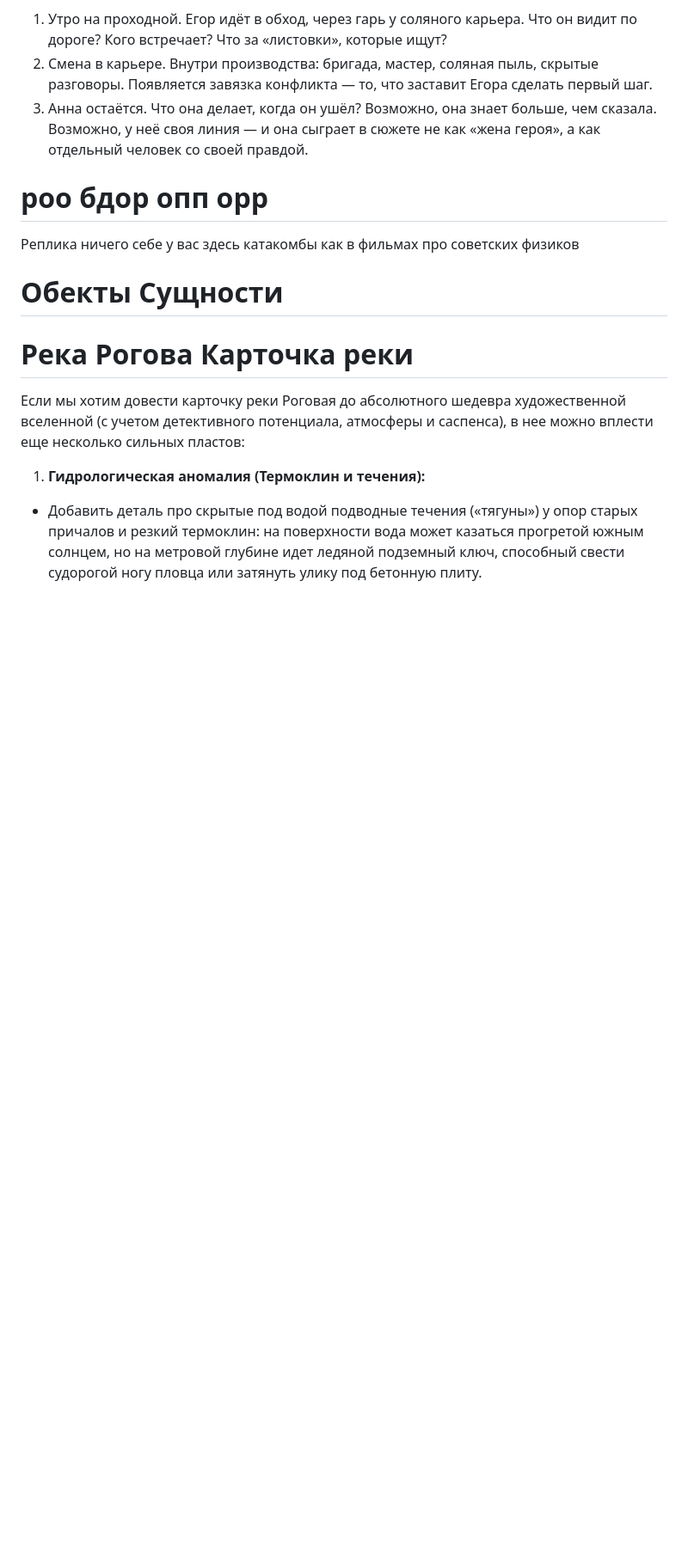
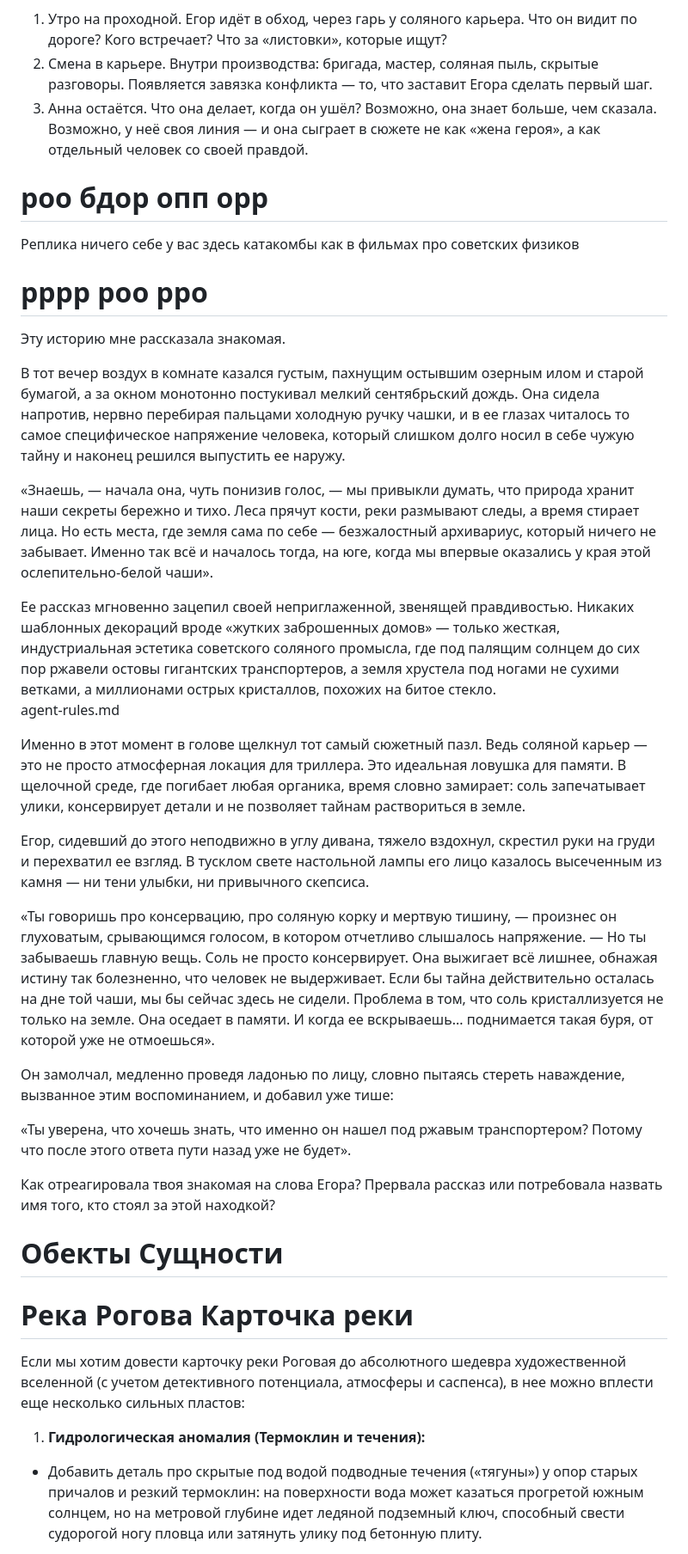
Before and after one commit to Story987/pos800, a Markdown page: docs/Line1/VavilonVIP.md, the part around the change. Shown at 86% size. GitHub-like rendering; blank space fills up the shorter version.

Commit message:
MAGNETO sync: 2026-09-24 09:28:45

```diff
--- a/docs/Line1/VavilonVIP.md
+++ b/docs/Line1/VavilonVIP.md
@@ -418,6 +418,29 @@ Applications
 
 Реплика ничего себе у вас здесь катакомбы как в фильмах про советских физиков
 
+# рррр роо рро
+
+Эту историю мне рассказала знакомая.
+
+В тот вечер воздух в комнате казался густым, пахнущим остывшим озерным илом и старой бумагой, а за окном монотонно постукивал мелкий сентябрьский дождь. Она сидела напротив, нервно перебирая пальцами холодную ручку чашки, и в ее глазах читалось то самое специфическое напряжение человека, который слишком долго носил в себе чужую тайну и наконец решился выпустить ее наружу.
+
+«Знаешь, — начала она, чуть понизив голос, — мы привыкли думать, что природа хранит наши секреты бережно и тихо. Леса прячут кости, реки размывают следы, а время стирает лица. Но есть места, где земля сама по себе — безжалостный архивариус, который ничего не забывает. Именно так всё и началось тогда, на юге, когда мы впервые оказались у края этой ослепительно-белой чаши».
+
+Ее рассказ мгновенно зацепил своей неприглаженной, звенящей правдивостью. Никаких шаблонных декораций вроде «жутких заброшенных домов» — только жесткая, индустриальная эстетика советского соляного промысла, где под палящим солнцем до сих пор ржавели остовы гигантских транспортеров, а земля хрустела под ногами не сухими ветками, а миллионами острых кристаллов, похожих на битое стекло.
+agent-rules.md
+
+Именно в этот момент в голове щелкнул тот самый сюжетный пазл. Ведь соляной карьер — это не просто атмосферная локация для триллера. Это идеальная ловушка для памяти. В щелочной среде, где погибает любая органика, время словно замирает: соль запечатывает улики, консервирует детали и не позволяет тайнам раствориться в земле.
+
+Егор, сидевший до этого неподвижно в углу дивана, тяжело вздохнул, скрестил руки на груди и перехватил ее взгляд. В тусклом свете настольной лампы его лицо казалось высеченным из камня — ни тени улыбки, ни привычного скепсиса.
+
+«Ты говоришь про консервацию, про соляную корку и мертвую тишину, — произнес он глуховатым, срывающимся голосом, в котором отчетливо слышалось напряжение. — Но ты забываешь главную вещь. Соль не просто консервирует. Она выжигает всё лишнее, обнажая истину так болезненно, что человек не выдерживает. Если бы тайна действительно осталась на дне той чаши, мы бы сейчас здесь не сидели. Проблема в том, что соль кристаллизуется не только на земле. Она оседает в памяти. И когда ее вскрываешь... поднимается такая буря, от которой уже не отмоешься».
+
+Он замолчал, медленно проведя ладонью по лицу, словно пытаясь стереть наваждение, вызванное этим воспоминанием, и добавил уже тише:
+
+«Ты уверена, что хочешь знать, что именно он нашел под ржавым транспортером? Потому что после этого ответа пути назад уже не будет».
+
+Как отреагировала твоя знакомая на слова Егора? Прервала рассказ или потребовала назвать имя того, кто стоял за этой находкой?
+
 
 
 
```
